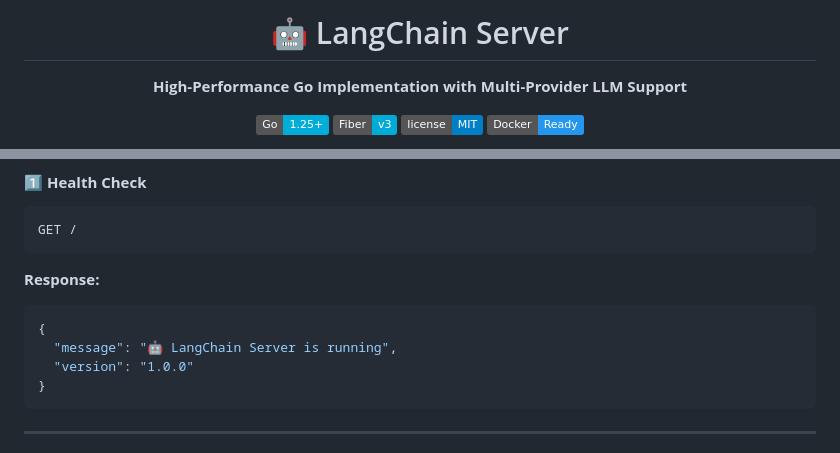
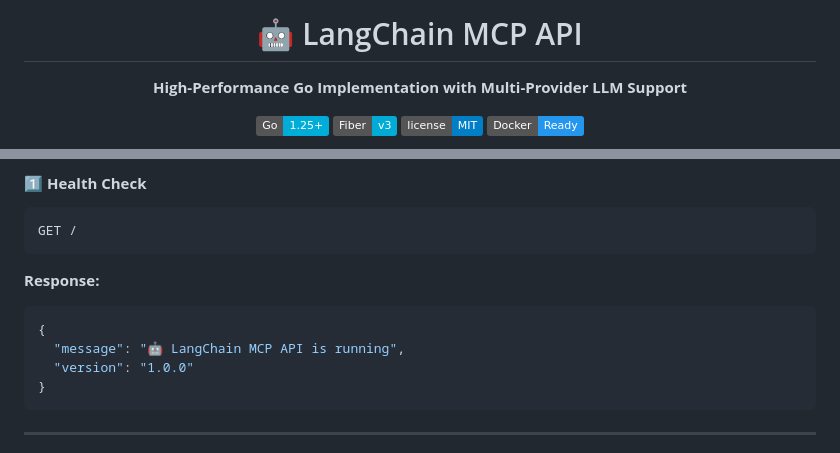
Before and after one commit to jefripunza/langchain-mcp-api, a Markdown page: README.md, 2 parts joined by grey strips. Drawn GitHub-style; badges without logos.

Commit message:
Update README to reflect project rename from LangChain Server to LangChain MCP API

````diff
--- a/README.md
+++ b/README.md
@@ -1,6 +1,6 @@
 <div align="center">
 
-# 🤖 LangChain Server
+# 🤖 LangChain MCP API
 
 **High-Performance Go Implementation with Multi-Provider LLM Support**
 
@@ -89,7 +89,7 @@ GET /
 **Response:**
 ```json
 {
-  "message": "🤖 LangChain Server is running",
+  "message": "🤖 LangChain MCP API is running",
   "version": "1.0.0"
 }
 ```
````
Also changed, not shown: langchain-server/README.md (deleted, +0 -276 lines).
